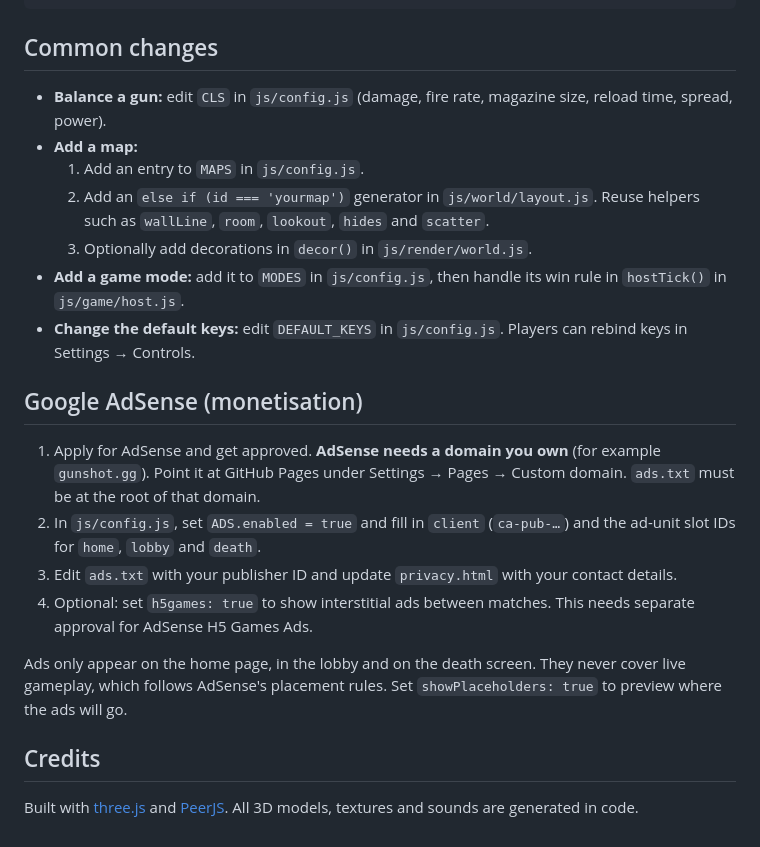
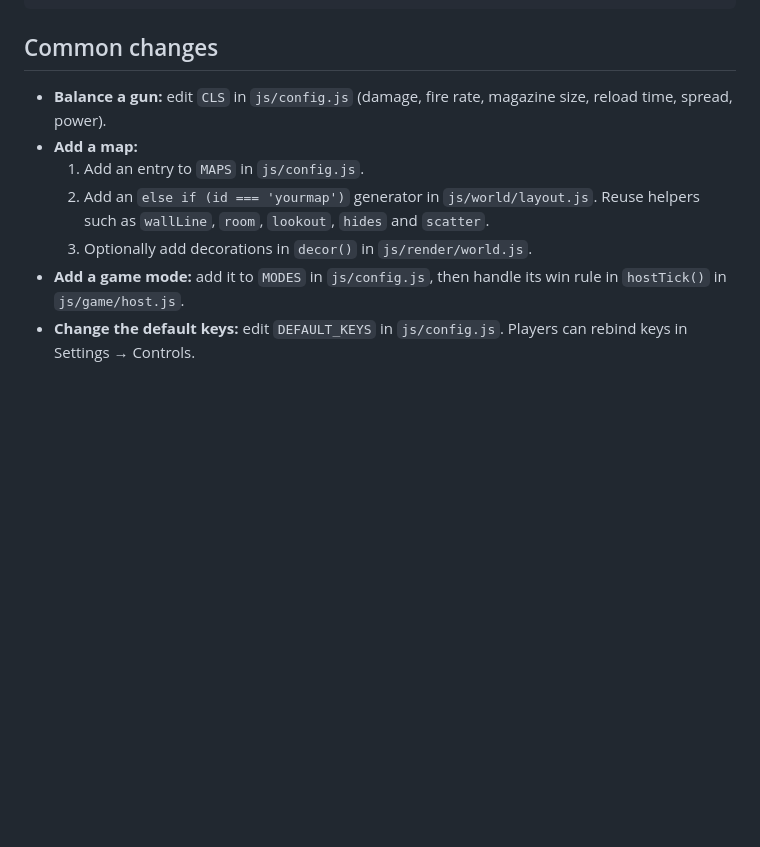
Before and after one commit to paranthaman-official/GUNSHOT, a Markdown page: README.md, the part around one of its changes. Drawn GitHub-style; blank space fills up the shorter version.

Commit message:
Update README sections

````diff
--- a/README.md
+++ b/README.md
@@ -45,6 +48,7 @@ ads.txt               AdSense ads.txt template
 ```
 
 ## Common changes
+
 - **Balance a gun:** edit `CLS` in `js/config.js` (damage, fire rate, magazine size, reload time, spread, power).
 - **Add a map:**
   1. Add an entry to `MAPS` in `js/config.js`.
@@ -52,14 +56,3 @@ ads.txt               AdSense ads.txt template
   3. Optionally add decorations in `decor()` in `js/render/world.js`.
 - **Add a game mode:** add it to `MODES` in `js/config.js`, then handle its win rule in `hostTick()` in `js/game/host.js`.
 - **Change the default keys:** edit `DEFAULT_KEYS` in `js/config.js`. Players can rebind keys in Settings → Controls.
-
-## Google AdSense (monetisation)
-1. Apply for AdSense and get approved. **AdSense needs a domain you own** (for example `gunshot.gg`). Point it at GitHub Pages under Settings → Pages → Custom domain. `ads.txt` must be at the root of that domain.
-2. In `js/config.js`, set `ADS.enabled = true` and fill in `client` (`ca-pub-…`) and the ad-unit slot IDs for `home`, `lobby` and `death`.
-3. Edit `ads.txt` with your publisher ID and update `privacy.html` with your contact details.
-4. Optional: set `h5games: true` to show interstitial ads between matches. This needs separate approval for AdSense H5 Games Ads.
-
-Ads only appear on the home page, in the lobby and on the death screen. They never cover live gameplay, which follows AdSense's placement rules. Set `showPlaceholders: true` to preview where the ads will go.
-
-## Credits
-Built with [three.js](https://threejs.org) and [PeerJS](https://peerjs.com). All 3D models, textures and sounds are generated in code.
````
Also changed, not shown: other parts of README.md (+3 -0 lines).
